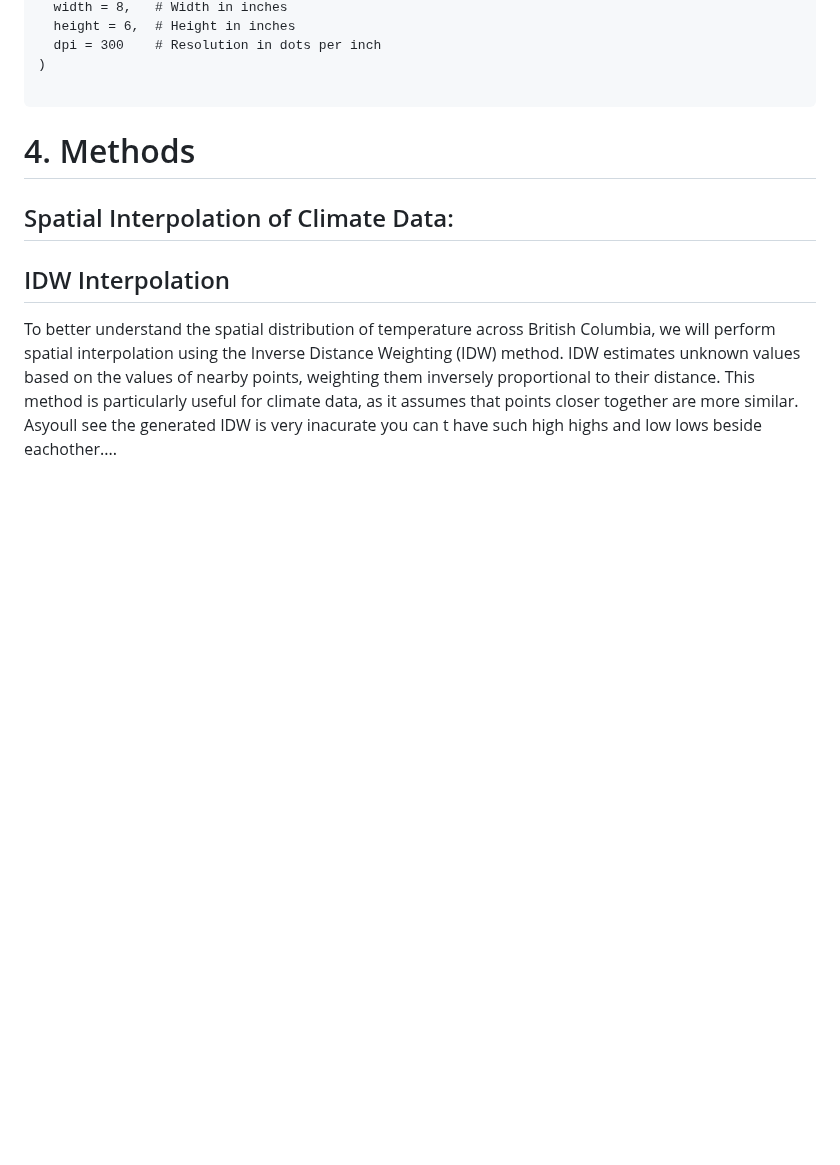
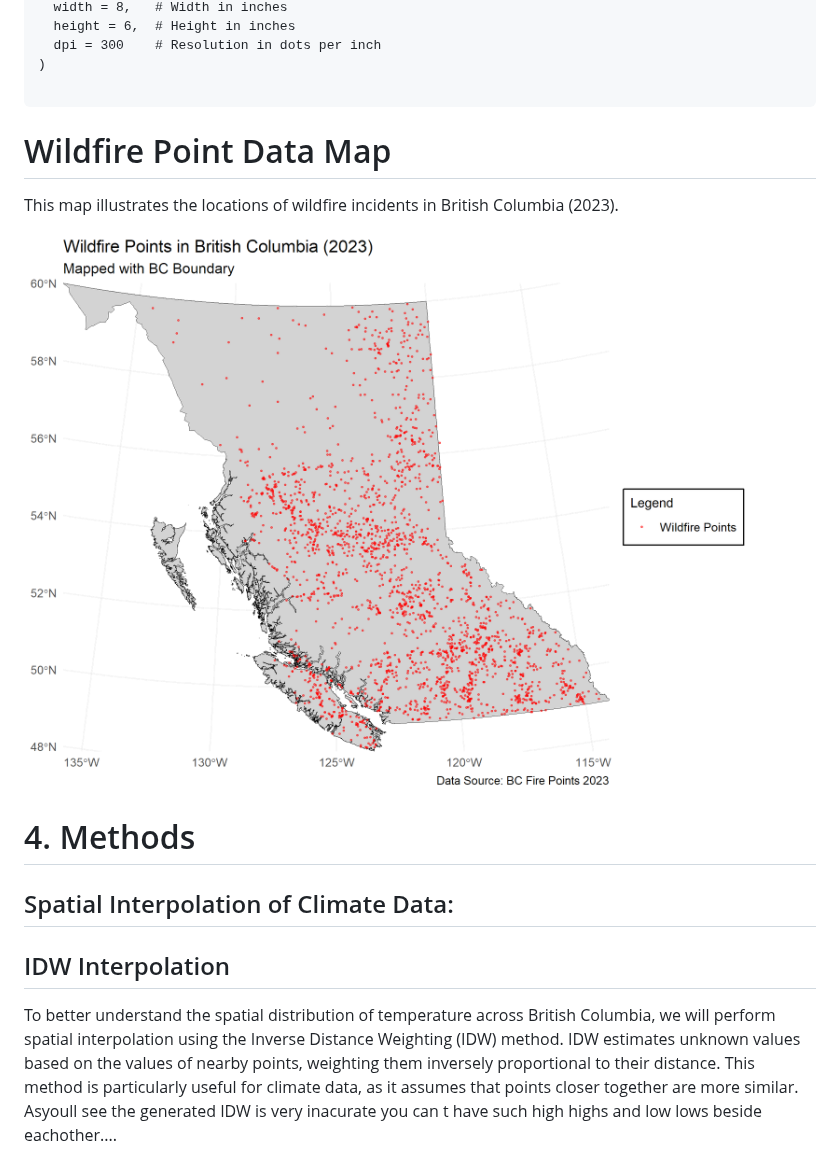
Before and after one commit to AnnaBartnik/Geog418_FinalProject_Tutorial_AnnaB, a Markdown page: README.md, the part around one of its changes. GitHub-like rendering; blank space fills up the shorter version.

Commit message:
Update README.md
added maps to the readme file!

````diff
--- a/README.md
+++ b/README.md
@@ -389,7 +389,10 @@ ggsave(
 )
 
 ```
+# Wildfire Point Data Map
+This map illustrates the locations of wildfire incidents in British Columbia (2023).
 
+![Wildfire Point Data Map](wildfire_points_map.png)
 # 4. Methods
 ## Spatial Interpolation of Climate Data:
 
````
Also changed, not shown: other parts of README.md (+1 -1 lines).
